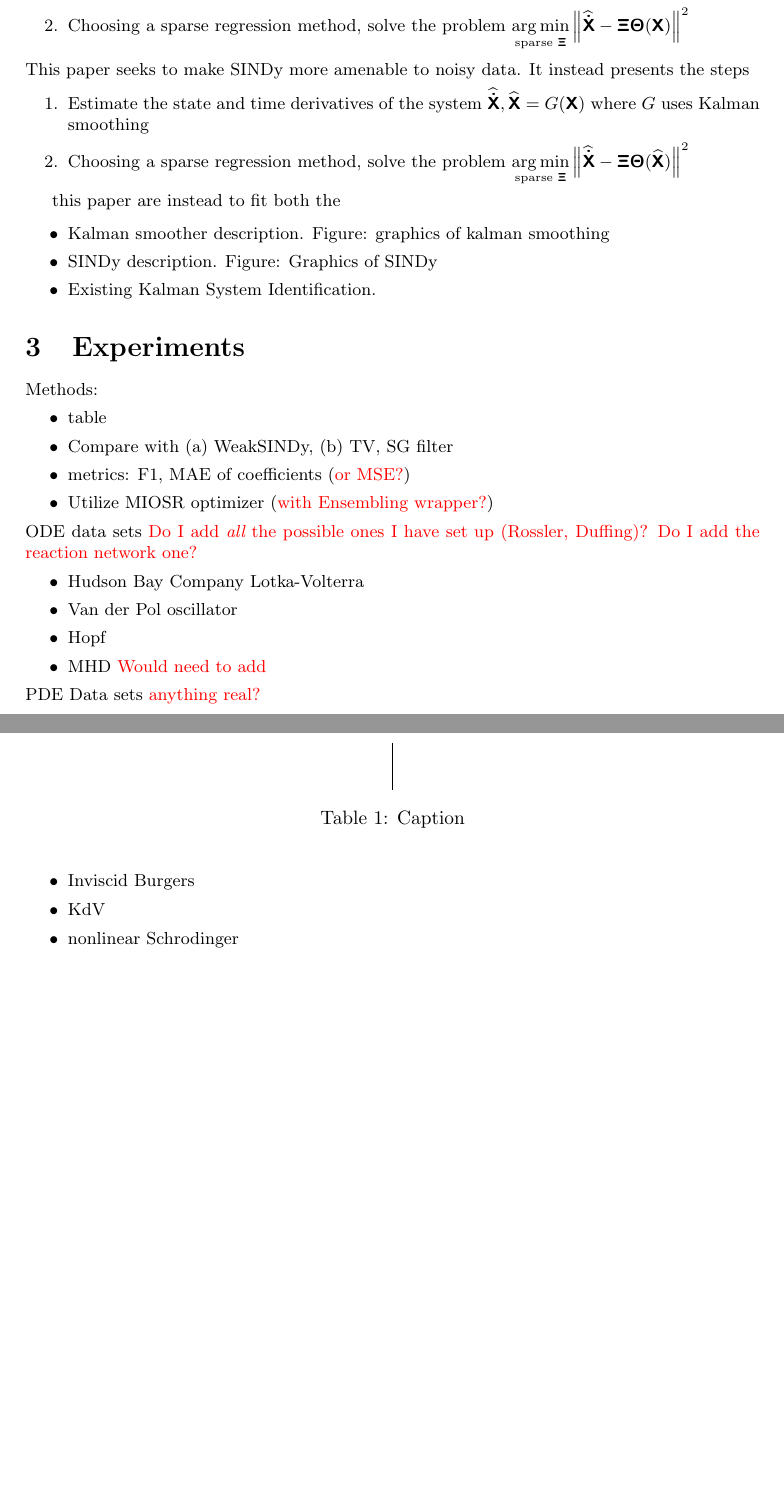
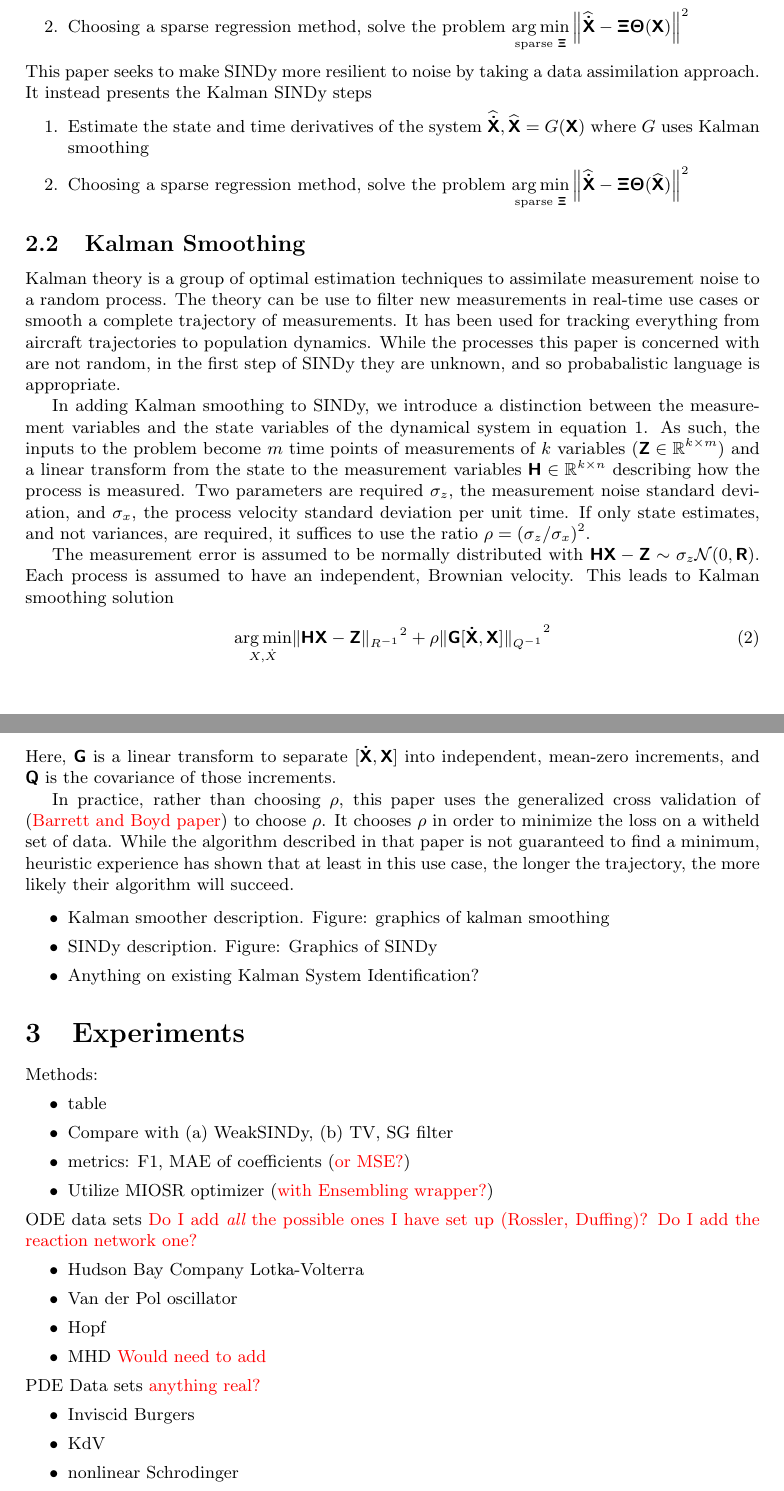
Before and after one commit to Jacob-Stevens-Haas/Kalman-SINDy-Paper, a LaTeX document (main.tex): two parts of pages 2 and 3 of 3 before the commit and two parts of pages 2 and 3 of 4 after it, joined at a grey line, cut so that both start at the same text, the shorter picture padded with empty space. Compiled offline with pdfLaTeX.

Commit message:
First draft of section 2

```diff
--- a/main.tex
+++ b/main.tex
@@ -53,20 +54,35 @@ The method generally proceeds in two steps:
     \item Estimate the time derivatives of the system ${\mat{\widehat{\dot X}}} = G(\mat X)$ for some smoothing function $G$
     \item Choosing a sparse regression method, solve the problem $\underset{\text{sparse } \mat \Xi}{\arg\min} \left\| \mat{\widehat{\dot{X}}} - \mat \Xi \mat \Theta(\mat X) \right\|^2$
 \end{enumerate}
-This paper seeks to make SINDy more amenable to noisy data.  It instead presents the steps
+This paper seeks to make SINDy more resilient to noise by taking a data assimilation approach.  It instead presents the Kalman SINDy steps
 \begin{enumerate}
     \item Estimate the state and time derivatives of the system ${\mat{\widehat{\dot X}}}, \mat{\widehat X} = G(\mat X)$ where $G$ uses Kalman smoothing
     \item Choosing a sparse regression method, solve the problem $\underset{\text{sparse } \mat \Xi}{\arg\min} \left\| \mat{\widehat{\dot{X}}} - \mat \Xi \mat \Theta(\mat {\widehat X}) \right\|^2$
 \end{enumerate}
 
-this paper are instead to fit both the
+\subsection{Kalman Smoothing}
 
+Kalman theory is a group of optimal estimation techniques to assimilate measurement noise to a random process.  The theory can be use to filter new measurements in real-time use cases or smooth a complete trajectory of measurements.  It has been used for tracking everything from aircraft trajectories to population dynamics.  While the processes this paper is concerned with are not random,
+in the first step of SINDy they are unknown, and so probabalistic language is appropriate.
+
+
+In adding Kalman smoothing to SINDy, we introduce a distinction between the measurement variables and the state variables of the dynamical system in equation
+\ref{eqn:sindy_ode}.  As such, the inputs to the problem become $m$ time points of measurements of $k$ variables ($\mat Z\in \R{k\times m}$) and a linear transform from the state to the measurement variables $\mat H \in \R{k \times n}$ describing how the process is measured.  Two parameters are required $\sigma_z$, the measurement noise standard deviation, and $\sigma_x$, the process velocity standard deviation per unit time.  If only state estimates, and not variances, are required, it suffices to use the ratio $\rho = (\sigma_z / \sigma_x)^2$.
+
+The measurement error is assumed to be normally distributed with $\mat H \mat X - \mat Z \sim \sigma_z \mathcal N(0, \mat R)$.  Each process is assumed to have an independent, Brownian velocity.  This leads to Kalman smoothing solution
+\begin{align}
+    \underset{X, \dot X}{\arg\min}{\|\mat H \mat X - \mat Z\|_{R^{-1}}}^2 + \rho {\|\mat G [\mat {\dot X}, \mat X]\|_{Q^{-1}}}^2
+\end{align}
+Here, $\mat G$ is a linear transform to separate $[\mat{\dot X}, \mat X]$ into independent, mean-zero increments, and $\mat Q$ is the covariance of those increments.
+
+In practice, rather than choosing $\rho$, this paper uses the generalized cross validation of (\red{Barrett and Boyd paper}) to choose $\rho$.  It chooses $\rho$ in order to minimize the loss on a witheld set of data.  While the algorithm described in that paper is not guaranteed to find a minimum, heuristic experience has shown that at least in this use case, the longer the trajectory, the more likely their algorithm will succeed.
 
 \begin{itemize}
     \item Kalman smoother description.  Figure: graphics of kalman smoothing
     \item SINDy description.  Figure: Graphics of SINDy
-    \item Existing Kalman System Identification.
+    \item Anything on existing Kalman System Identification?
 \end{itemize}
+
 \section{Experiments}
 Methods:
 \begin{itemize}
@@ -103,10 +119,3 @@ Add noisy
 % \subsection{Model Predictive Control}
 % \textcolor{red}{Lorenz stabilization, learn from E-SINDy paper}
 \section{Conclusion}
-\begin{table}
-    \centering
-    \begin{tabular}{c|c}
-         &  \\
-         &
-    \end{tabular}
-    \caption{Caption}
```
Also changed, not shown: main.tex (21 more changed lines).
